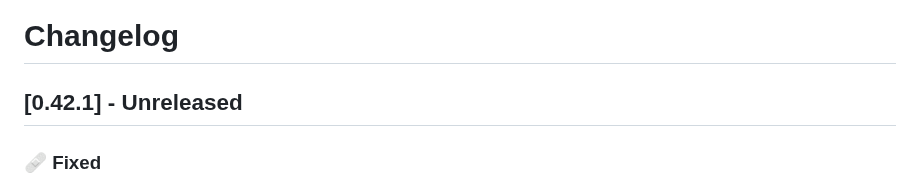
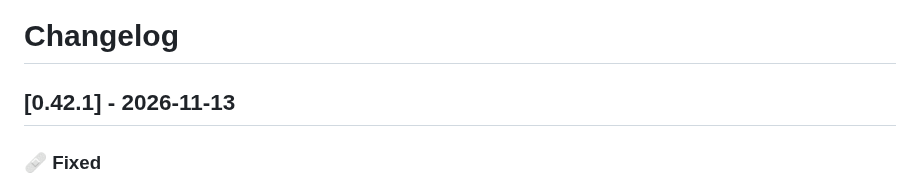
Before and after one commit to dragginzgame/shared-tooling, a Markdown page: CHANGELOG.md, the part around the change. Drawn GitHub-style.

Commit message:
Release 0.42.1

```diff
--- a/CHANGELOG.md
+++ b/CHANGELOG.md
@@ -1,6 +1,6 @@
 # Changelog
 
-## [0.42.1] - Unreleased
+## [0.42.1] - 2026-11-13
 
 ### 🩹 Fixed
 
```
